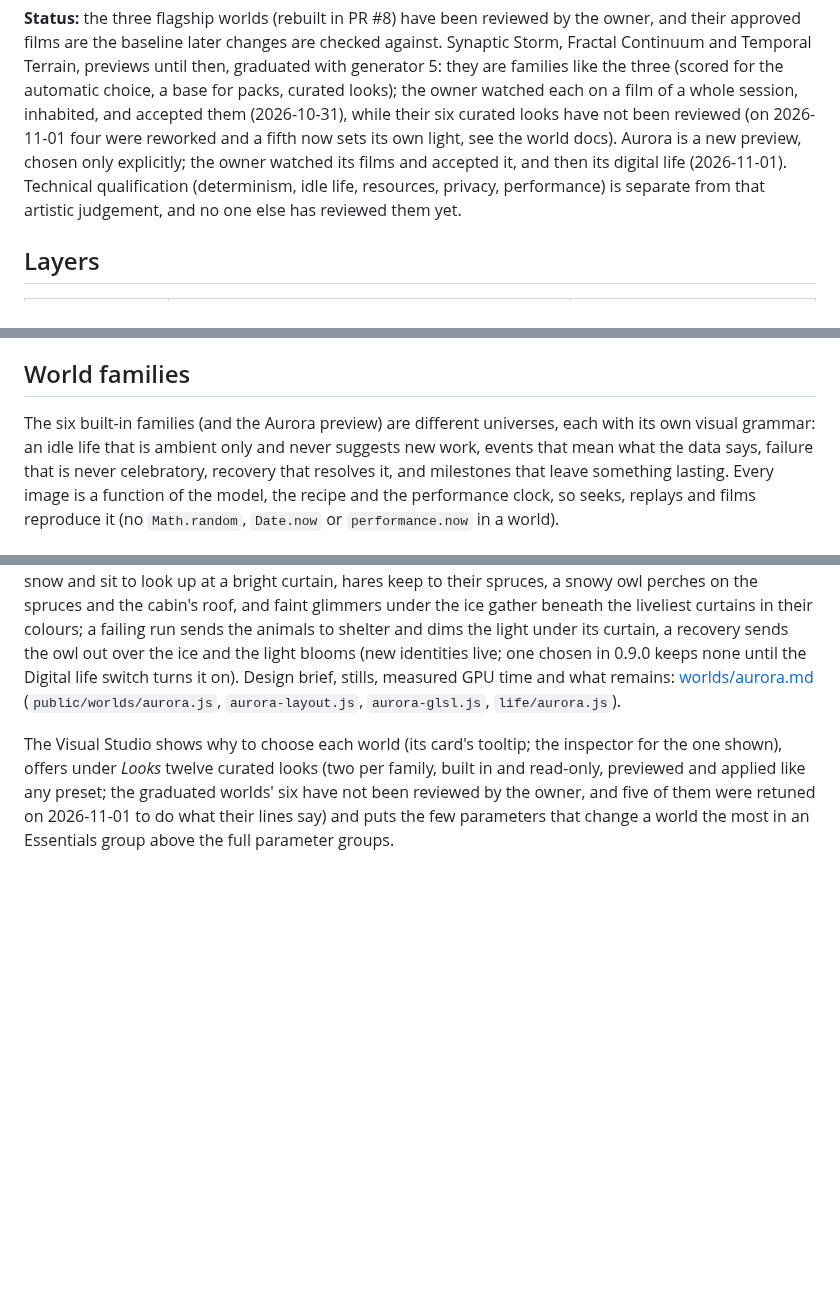
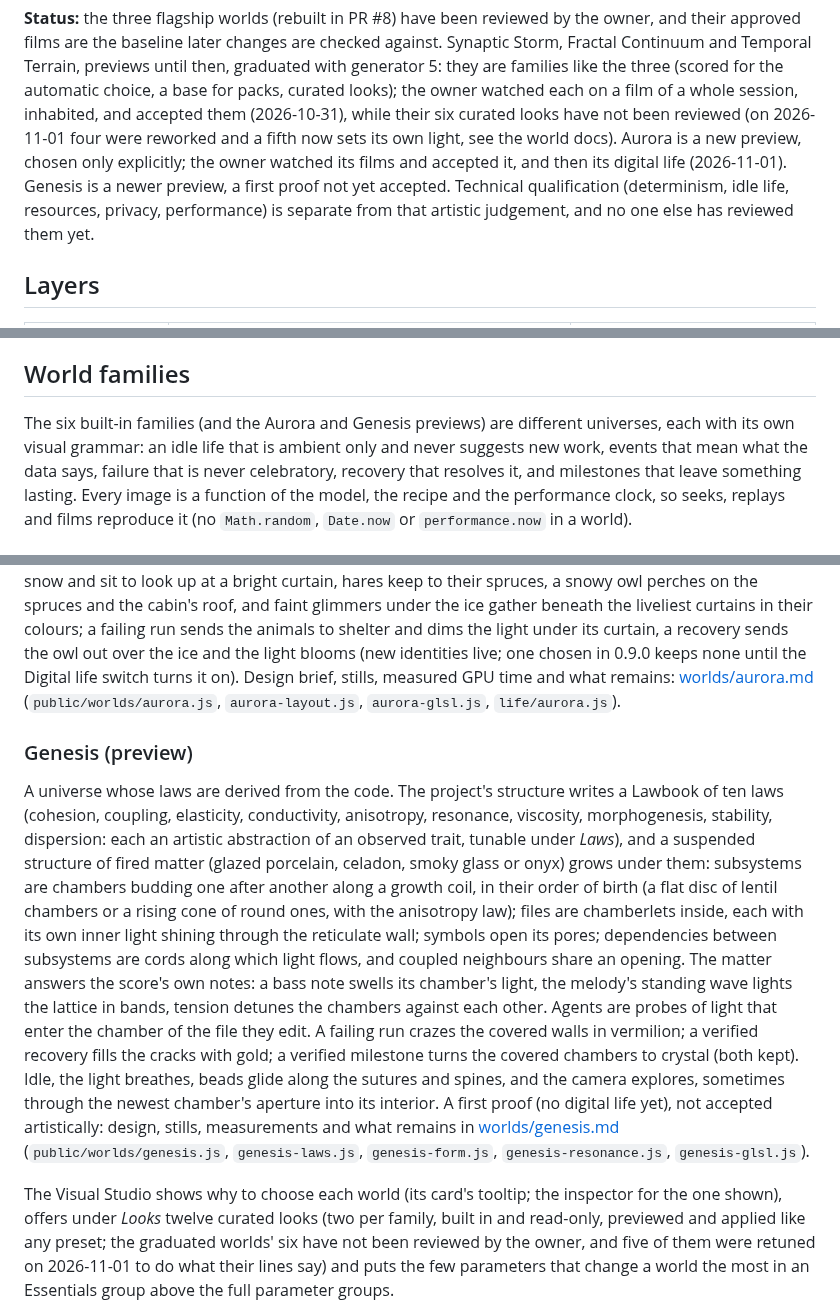
Before and after one commit to Nimdy/code-resonance, a Markdown page: docs/WORLDS.md, 3 parts joined by grey strips. Rendered like a GitHub page; blank space fills up the shorter version.

```diff
--- a/docs/WORLDS.md
+++ b/docs/WORLDS.md
@@ -10,7 +10,7 @@ then, graduated with generator 5: they are families like the three (scored for t
 curated looks); the owner watched each on a film of a whole session, inhabited, and accepted them (2026-10-31), while
 their six curated looks have not been reviewed (on 2026-11-01 four were reworked and a fifth now sets its own light, see
 the world docs). Aurora is a new preview, chosen only explicitly; the owner watched its films and accepted it, and then
-its digital life (2026-11-01). Technical qualification (determinism, idle life, resources, privacy, performance) is
+its digital life (2026-11-01). Genesis is a newer preview, a first proof not yet accepted. Technical qualification (determinism, idle life, resources, privacy, performance) is
 separate from that artistic judgement, and no one else has reviewed them yet.
 
 ## Layers
@@ -144,7 +144,7 @@ the technique without a finish, or with Classic, gives exactly the grade it alwa
 
 ## World families
 
-The six built-in families (and the Aurora preview) are different universes, each with its own visual grammar: an idle life that is
+The six built-in families (and the Aurora and Genesis previews) are different universes, each with its own visual grammar: an idle life that is
 ambient only and never suggests new work, events that mean what the data says, failure that is never celebratory,
 recovery that resolves it, and milestones that leave something lasting. Every image is a function of the model, the
 recipe and the performance clock, so seeks, replays and films reproduce it (no `Math.random`, `Date.now` or
@@ -297,6 +297,24 @@ a recovery sends the owl out over the ice and the light blooms (new identities l
 until the Digital life switch turns it on). Design brief, stills, measured GPU time and what remains:
 [worlds/aurora.md](worlds/aurora.md) (`public/worlds/aurora.js`, `aurora-layout.js`, `aurora-glsl.js`,
 `life/aurora.js`).
+
+### Genesis (preview)
+
+A universe whose laws are derived from the code. The project's structure writes a Lawbook of ten laws (cohesion,
+coupling, elasticity, conductivity, anisotropy, resonance, viscosity, morphogenesis, stability, dispersion: each an
+artistic abstraction of an observed trait, tunable under *Laws*), and a suspended structure of fired matter (glazed
+porcelain, celadon, smoky glass or onyx) grows under them: subsystems are chambers budding one after another along a
+growth coil, in their order of birth (a flat disc of lentil chambers or a rising cone of round ones, with the
+anisotropy law); files are chamberlets inside, each with its own inner light shining through the reticulate wall;
+symbols open its pores; dependencies between subsystems are cords along which light flows, and coupled neighbours
+share an opening. The matter answers the score's own notes: a bass note swells its chamber's light, the melody's
+standing wave lights the lattice in bands, tension detunes the chambers against each other. Agents are probes of light
+that enter the chamber of the file they edit. A failing run crazes the covered walls in vermilion; a verified recovery
+fills the cracks with gold; a verified milestone turns the covered chambers to crystal (both kept). Idle, the light
+breathes, beads glide along the sutures and spines, and the camera explores, sometimes through the newest chamber's
+aperture into its interior. A first proof (no digital life yet), not accepted artistically: design, stills,
+measurements and what remains in [worlds/genesis.md](worlds/genesis.md) (`public/worlds/genesis.js`,
+`genesis-laws.js`, `genesis-form.js`, `genesis-resonance.js`, `genesis-glsl.js`).
 
 The Visual Studio shows why to choose each world (its card's tooltip; the inspector for the one shown), offers under
 *Looks* twelve curated looks (two per family, built in and read-only, previewed and applied like any preset; the
```
Also changed, not shown: CHANGELOG.md (+14 -0 lines), docs/worlds/genesis.md (added, +258 -0 lines), docs/worlds/genesis-excalidraw.jpg (added), docs/worlds/genesis-failure.jpg (added), docs/worlds/genesis-interior.jpg (added), docs/worlds/genesis-lumen.jpg (added), docs/worlds/genesis-self.jpg (added), 2 other files.
